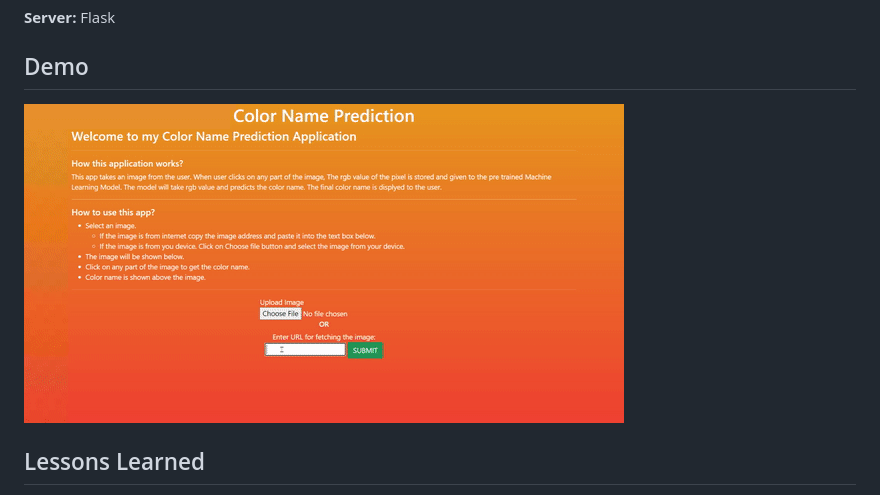
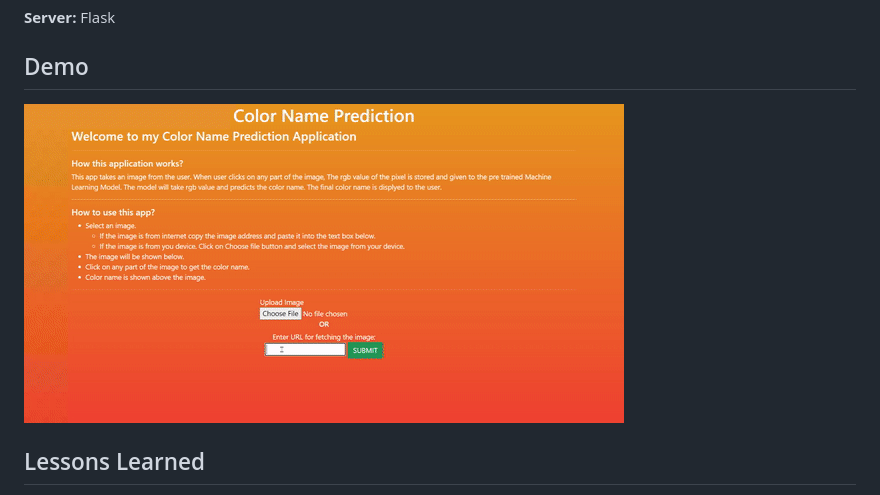
Before and after one commit to LakshmanKishore/colorNamePrediction, a Markdown page: readme.md, the part around the change. Drawn GitHub-style; pictures changed too: static/colorName.gif (added), static/colorNamePrediction.gif (deleted).

Commit message:
Changed gif

```diff
--- a/readme.md
+++ b/readme.md
@@ -14,7 +14,7 @@ which is trained with 865 different colors.
 
 ## Demo
 
-![](https://github.com/LakshmanKishore/colorNamePrediction/blob/main/static/colorNamePrediction.gif)
+![](https://github.com/LakshmanKishore/colorNamePrediction/blob/main/static/colorName.gif)
 
 
 ## Lessons Learned
```
